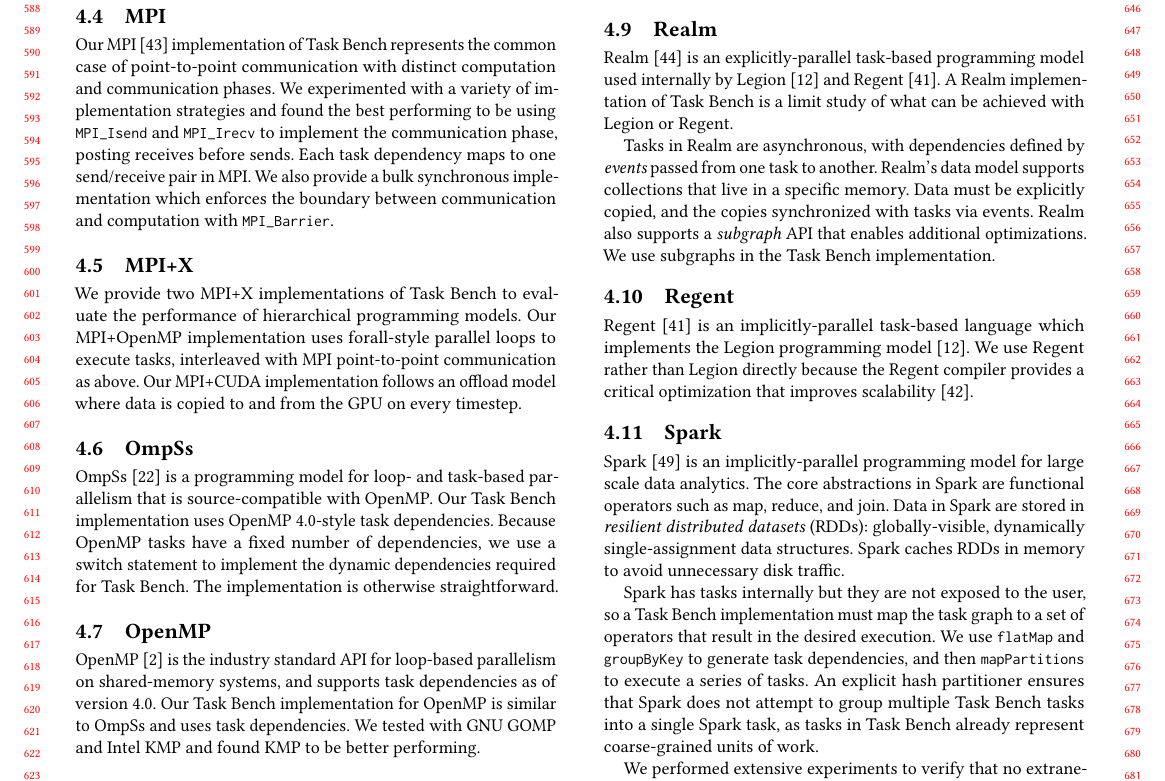
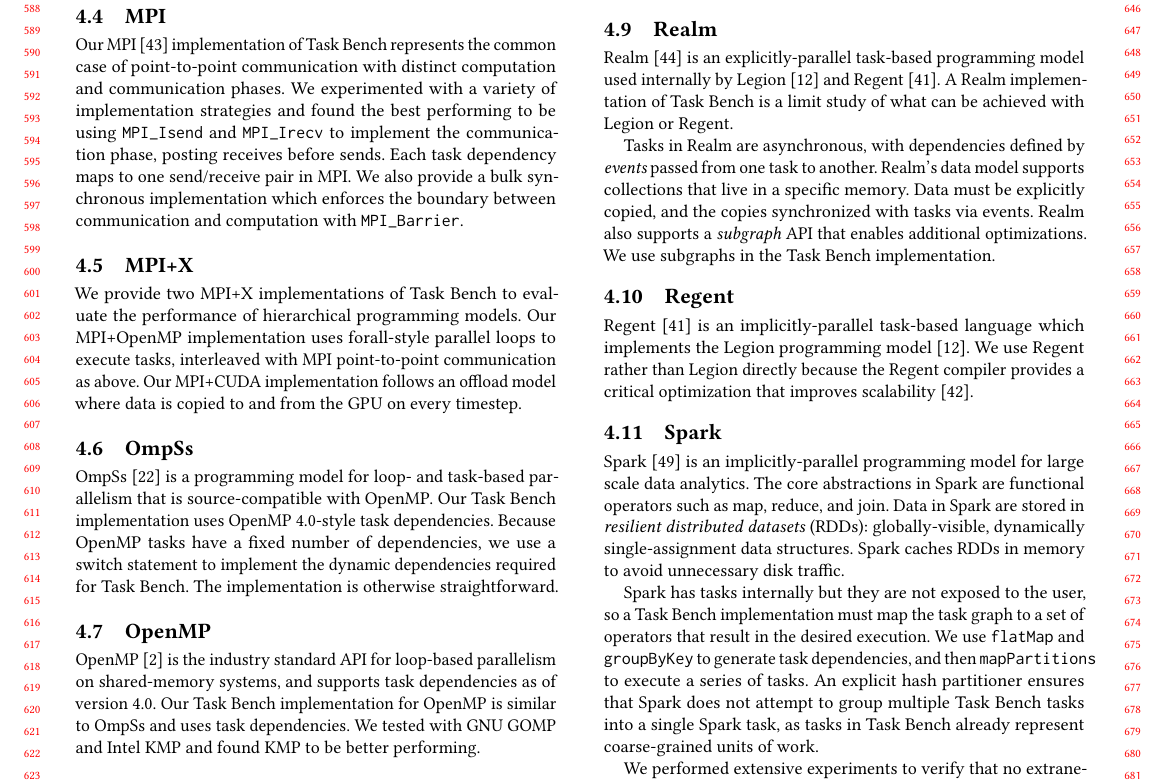
Before and after one commit to elliottslaughter/task-bench-paper, a LaTeX paper (task_bench.tex): part of page 6 of 14, cut so that both start at the same text. Compiled offline with pdfLaTeX.

Commit message:
Only shrink text in code blocks.

```diff
--- a/task_bench.tex
+++ b/task_bench.tex
@@ -31,7 +31,7 @@
 
 \lstset{
   captionpos=b,
-  basicstyle=\ttfamily\small\linespread{0.85}\selectfont,
+  basicstyle=\ttfamily,
   numbers=left,
   numberstyle=\tiny,
   stepnumber=1,
@@ -39,6 +39,10 @@
   showlines=true,
   belowskip=-5pt,
   numbersep=3pt,
+}
+
+\lstdefinestyle{codeblock}{
+  basicstyle=\ttfamily\small\linespread{0.85}\selectfont,
 }
 
 \copyrightyear{2019}
```
Also changed, not shown: l0_compute_kernel.tex (+1 -1 lines), l1_code_sample.tex (+1 -1 lines).
